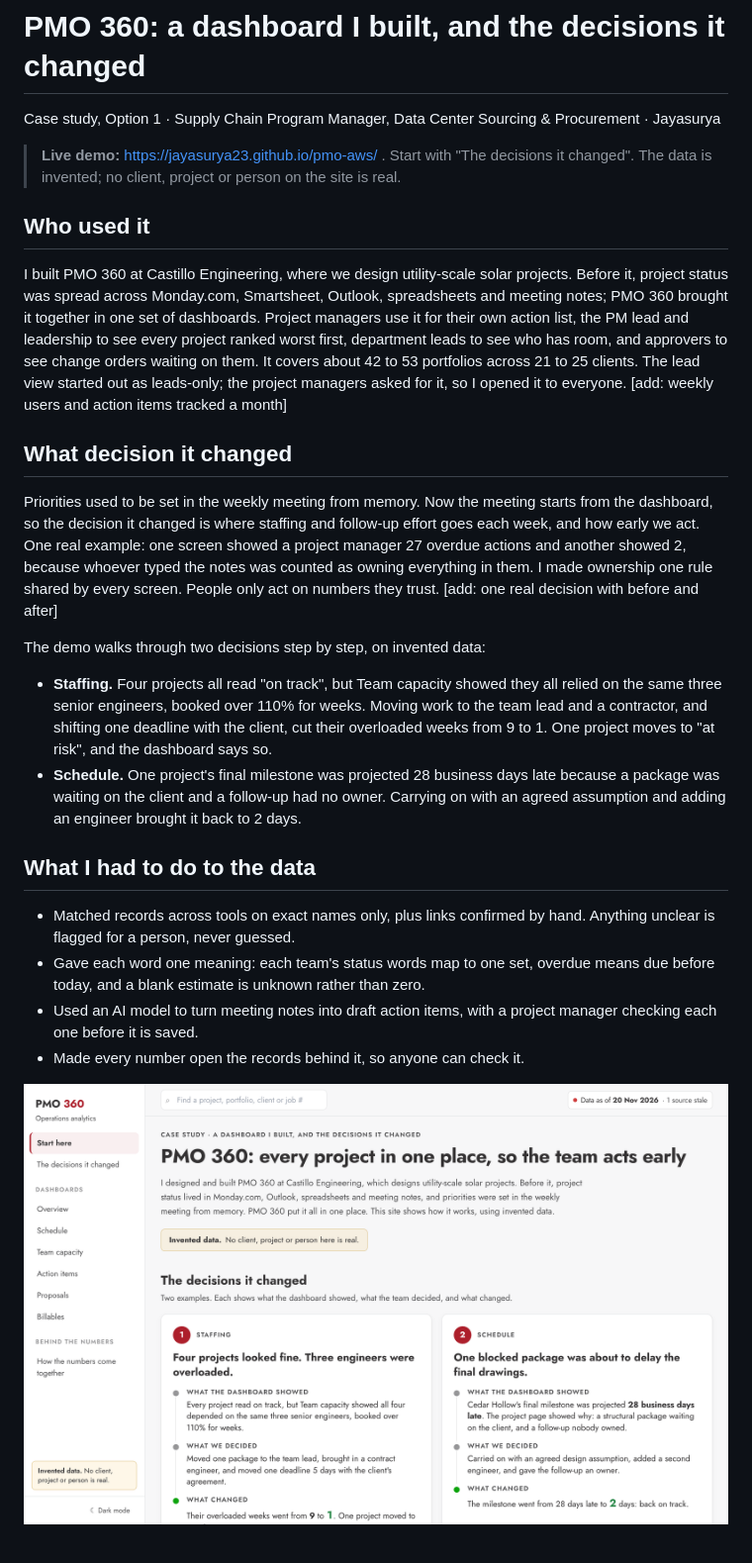
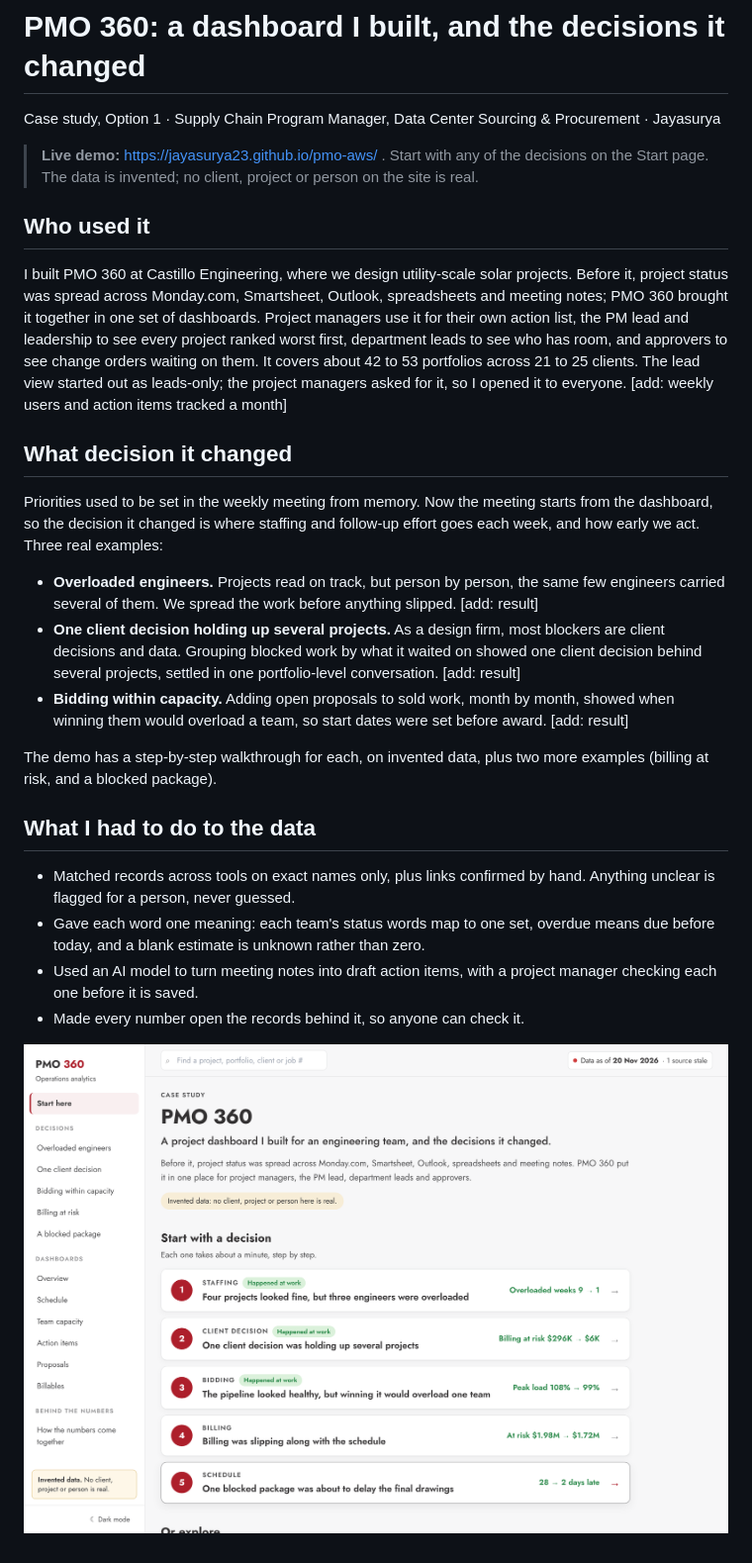
Before and after one commit to jayasurya23/pmo-aws, a Markdown page: case-study/AWS_PMO360_Case_Study_Brief.md, the part around the change. Shown at 99% size. GitHub-like rendering; pictures changed too: case-study/screenshots/12_start_page.png.

```diff
--- a/case-study/AWS_PMO360_Case_Study_Brief.md
+++ b/case-study/AWS_PMO360_Case_Study_Brief.md
@@ -2,7 +2,7 @@
 
 Case study, Option 1 · Supply Chain Program Manager, Data Center Sourcing & Procurement · Jayasurya
 
-> **Live demo:** https://jayasurya23.github.io/pmo-aws/ . Start with "The decisions it changed". The data is invented; no client, project or person on the site is real.
+> **Live demo:** https://jayasurya23.github.io/pmo-aws/ . Start with any of the decisions on the Start page. The data is invented; no client, project or person on the site is real.
 
 ## Who used it
 
@@ -10,12 +10,13 @@ I built PMO 360 at Castillo Engineering, where we design utility-scale solar pro
 
 ## What decision it changed
 
-Priorities used to be set in the weekly meeting from memory. Now the meeting starts from the dashboard, so the decision it changed is where staffing and follow-up effort goes each week, and how early we act. One real example: one screen showed a project manager 27 overdue actions and another showed 2, because whoever typed the notes was counted as owning everything in them. I made ownership one rule shared by every screen. People only act on numbers they trust. [add: one real decision with before and after]
+Priorities used to be set in the weekly meeting from memory. Now the meeting starts from the dashboard, so the decision it changed is where staffing and follow-up effort goes each week, and how early we act. Three real examples:
 
-The demo walks through two decisions step by step, on invented data:
+- **Overloaded engineers.** Projects read on track, but person by person, the same few engineers carried several of them. We spread the work before anything slipped. [add: result]
+- **One client decision holding up several projects.** As a design firm, most blockers are client decisions and data. Grouping blocked work by what it waited on showed one client decision behind several projects, settled in one portfolio-level conversation. [add: result]
+- **Bidding within capacity.** Adding open proposals to sold work, month by month, showed when winning them would overload a team, so start dates were set before award. [add: result]
 
-- **Staffing.** Four projects all read "on track", but Team capacity showed they all relied on the same three senior engineers, booked over 110% for weeks. Moving work to the team lead and a contractor, and shifting one deadline with the client, cut their overloaded weeks from 9 to 1. One project moves to "at risk", and the dashboard says so.
-- **Schedule.** One project's final milestone was projected 28 business days late because a package was waiting on the client and a follow-up had no owner. Carrying on with an agreed assumption and adding an engineer brought it back to 2 days.
+The demo has a step-by-step walkthrough for each, on invented data, plus two more examples (billing at risk, and a blocked package).
 
 ## What I had to do to the data
 
```
Also changed, not shown: case-study/AWS_PMO360_Case_Study.md (+15 -13 lines), case-study/AWS_PMO360_Demo_Walkthrough.md (+8 -9 lines), case-study/screenshots/11_client_decision_after.png (added), 2 other files.
